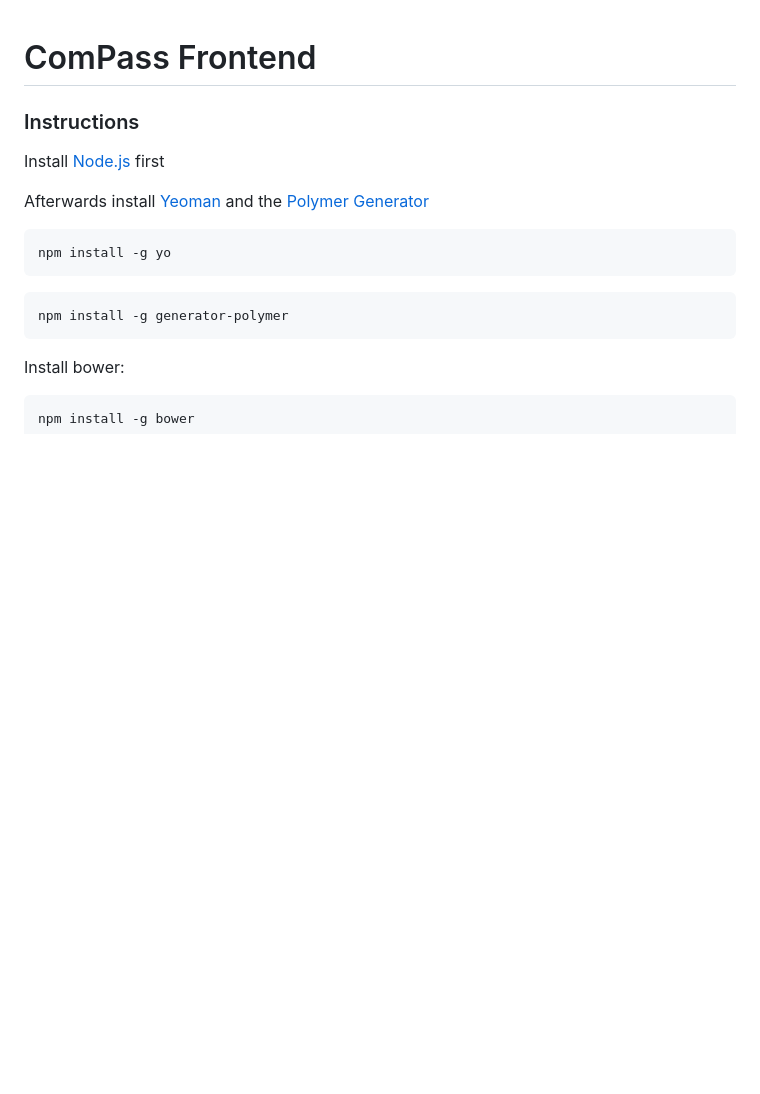
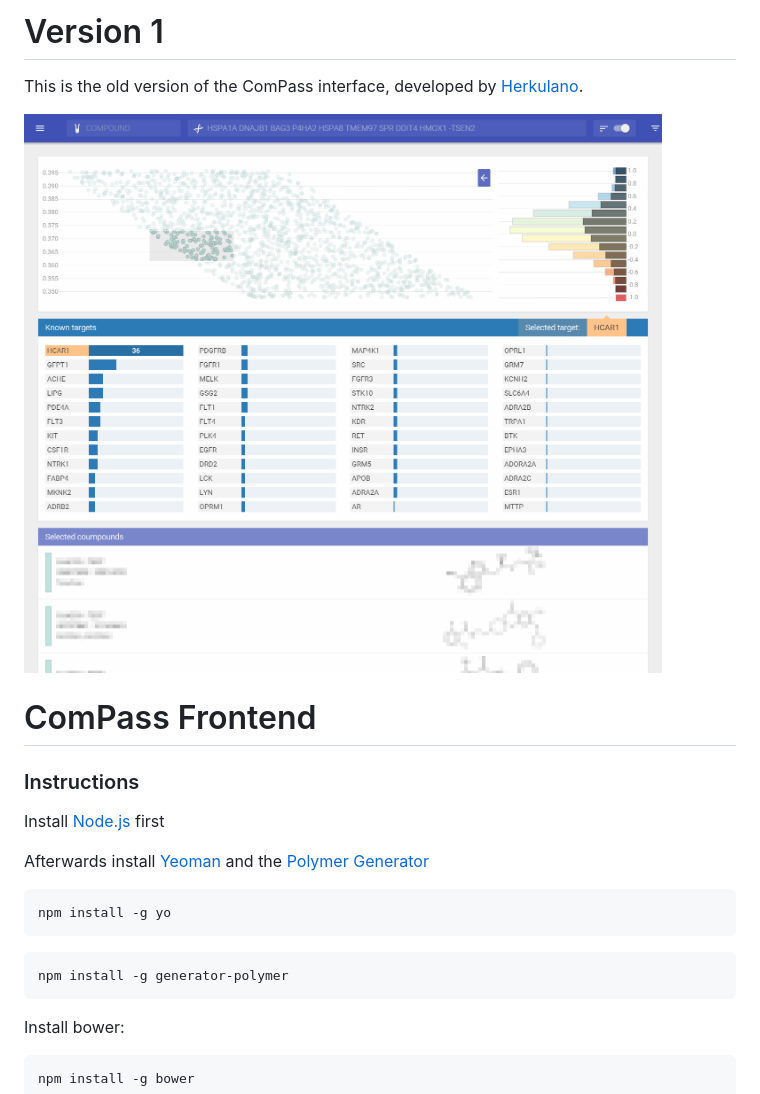
Before and after one commit to data-intuitive/LuciusWeb, a Markdown page: README.md, the part around the change. GitHub-like rendering; pictures changed too: figures/compassv1.png (added); blank space fills up the shorter version.

Commit message:
Updated README before moving this to branch v1

```diff
--- a/README.md
+++ b/README.md
@@ -1,3 +1,9 @@
+# Version 1
+
+This is the old version of the ComPass interface, developed by [Herkulano](https://herkulano.com/).
+
+![](figures/compassv1.png)
+
 # ComPass Frontend
 
 ### Instructions
```
